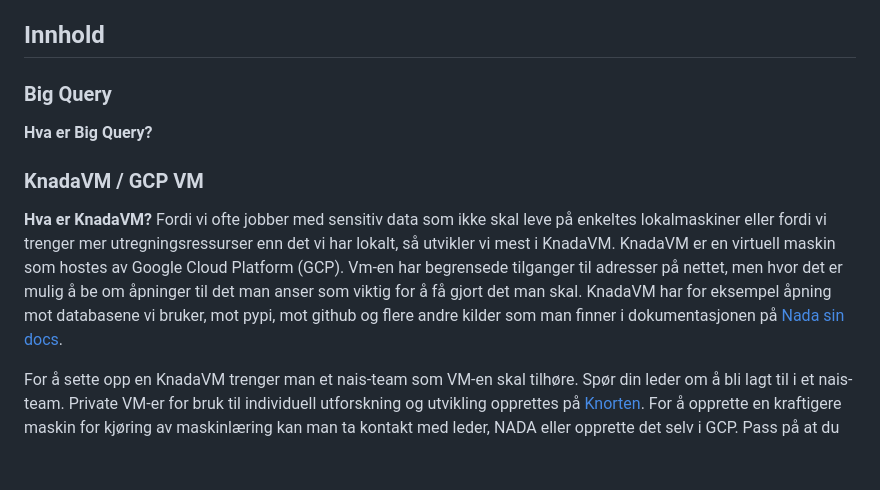
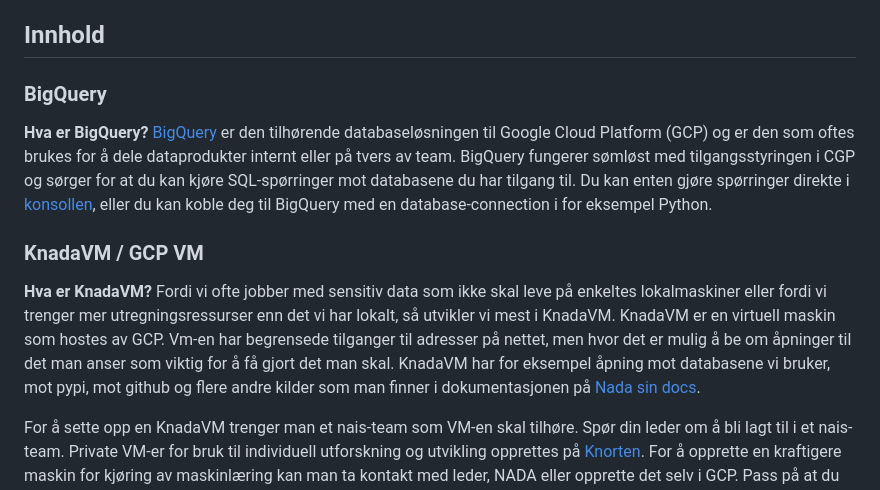
Before and after one commit to navikt/datasommer-2024, a Markdown page: README.md, the part around the change. Drawn GitHub-style; blank space fills up the shorter version.

Commit message:
Oppdater readme med info om datariggen

```diff
--- a/README.md
+++ b/README.md
@@ -4,12 +4,13 @@ Repo som skal brukes som demo for å innføre datastudentene i datariggen de ska
 
 ## Innhold
 
-### Big Query
-**Hva er Big Query?**
+### BigQuery
+**Hva er BigQuery?**
+[BigQuery](https://console.cloud.google.com/bigquery) er den tilhørende databaseløsningen til Google Cloud Platform (GCP) og er den som oftes brukes for å dele dataprodukter internt eller på tvers av team. BigQuery fungerer sømløst med tilgangsstyringen i CGP og sørger for at du kan kjøre SQL-spørringer mot databasene du har tilgang til. Du kan enten gjøre spørringer direkte i [konsollen](https://console.cloud.google.com/bigquery), eller du kan koble deg til BigQuery med en database-connection i for eksempel Python.
 
 ### KnadaVM / GCP VM
 **Hva er KnadaVM?**
-Fordi vi ofte jobber med sensitiv data som ikke skal leve på enkeltes lokalmaskiner eller fordi vi trenger mer utregningsressurser enn det vi har lokalt, så utvikler vi mest i KnadaVM. KnadaVM er en virtuell maskin som hostes av Google Cloud Platform (GCP). Vm-en har begrensede tilganger til adresser på nettet, men hvor det er mulig å be om åpninger til det man anser som viktig for å få gjort det man skal. KnadaVM har for eksempel åpning mot databasene vi bruker, mot pypi, mot github og flere andre kilder som man finner i dokumentasjonen på [Nada sin docs](https://docs.knada.io/analyse/allowlisting/).
+Fordi vi ofte jobber med sensitiv data som ikke skal leve på enkeltes lokalmaskiner eller fordi vi trenger mer utregningsressurser enn det vi har lokalt, så utvikler vi mest i KnadaVM. KnadaVM er en virtuell maskin som hostes av GCP. Vm-en har begrensede tilganger til adresser på nettet, men hvor det er mulig å be om åpninger til det man anser som viktig for å få gjort det man skal. KnadaVM har for eksempel åpning mot databasene vi bruker, mot pypi, mot github og flere andre kilder som man finner i dokumentasjonen på [Nada sin docs](https://docs.knada.io/analyse/allowlisting/).
 
 For å sette opp en KnadaVM trenger man et nais-team som VM-en skal tilhøre. Spør din leder om å bli lagt til i et nais-team. Private VM-er for bruk til individuell utforskning og utvikling opprettes på [Knorten](https://knorten.knada.io/oversikt). For å opprette en kraftigere maskin for kjøring av maskinlæring kan man ta kontakt med leder, NADA eller opprette det selv i GCP. Pass på at du har tillatelse til det fra team eller leder før du oppretter det selv, da det er kostnad knyttet til å opprette kraftigere VM-er.
 
```
